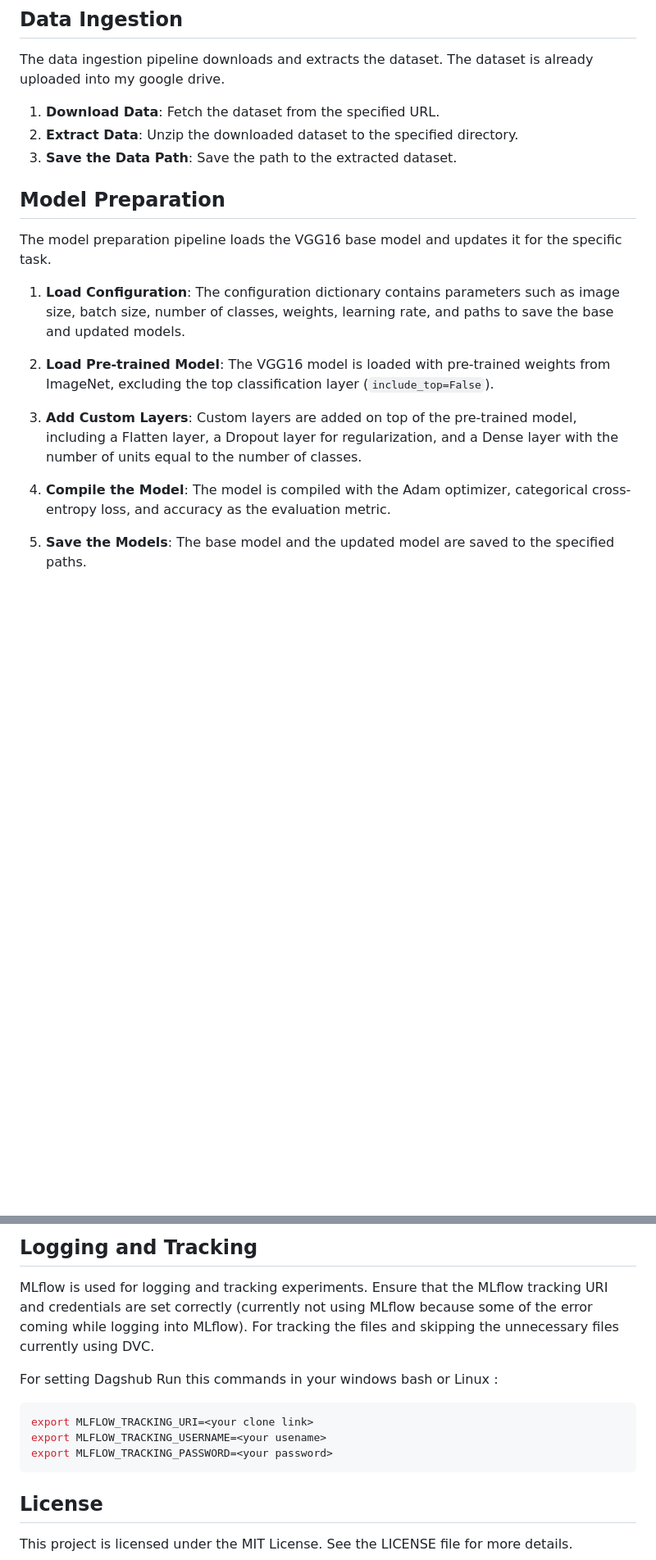
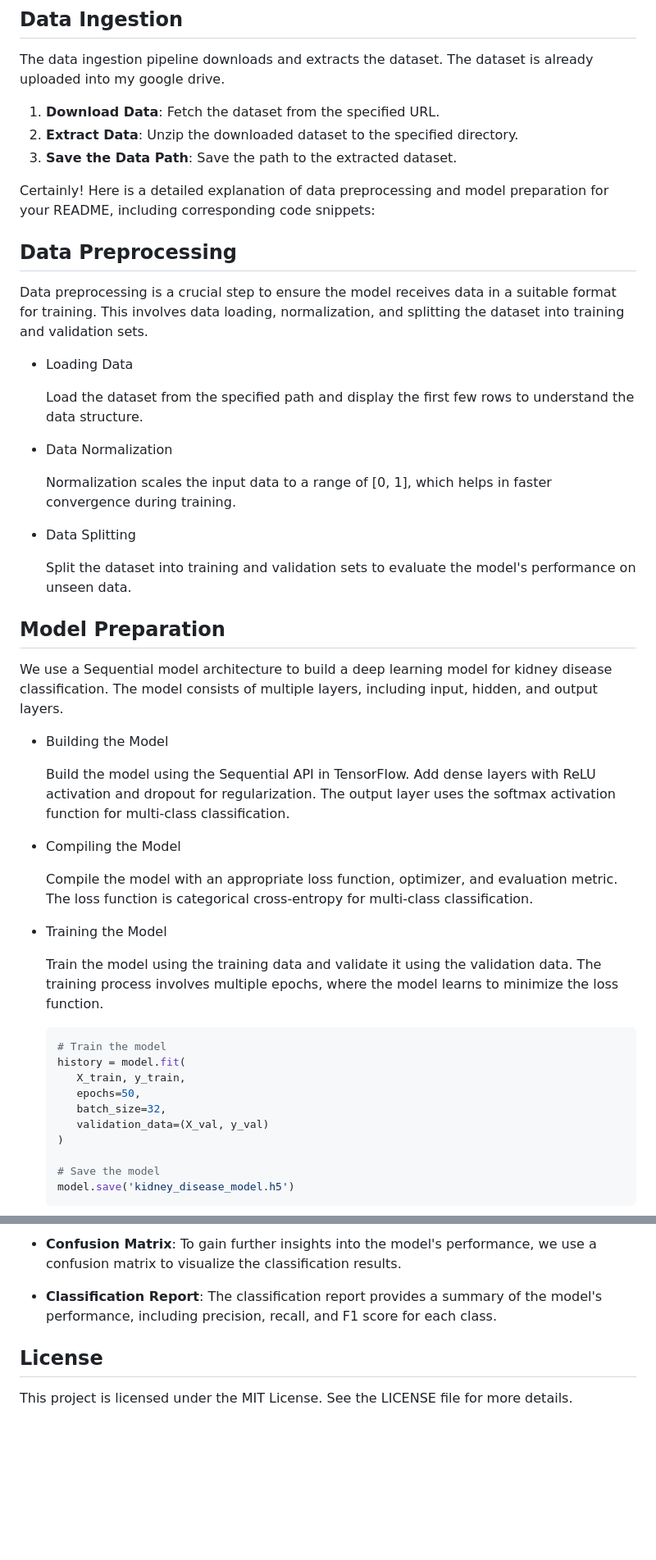
Before and after one commit to Not-Sahil-Raja/KindneyDiseaseClassification, a Markdown page: README.md, 2 parts joined by grey strips. Shown at 82% size. Rendered like a GitHub page; blank space fills up the shorter version.

````diff
--- a/README.md
+++ b/README.md
@@ -86,13 +87,50 @@ The data ingestion pipeline downloads and extracts the dataset. The dataset is a
 2.  **Extract Data**: Unzip the downloaded dataset to the specified directory.
 3.  **Save the Data Path**: Save the path to the extracted dataset.
 
+Certainly! Here is a detailed explanation of data preprocessing and model preparation for your README, including corresponding code snippets:
+
+## Data Preprocessing
+
+Data preprocessing is a crucial step to ensure the model receives data in a suitable format for training. This involves data loading, normalization, and splitting the dataset into training and validation sets.
+
+- Loading Data
+
+  Load the dataset from the specified path and display the first few rows to understand the data structure.
+
+- Data Normalization
+
+  Normalization scales the input data to a range of [0, 1], which helps in faster convergence during training.
+
+- Data Splitting
+
+  Split the dataset into training and validation sets to evaluate the model's performance on unseen data.
+
 ## Model Preparation
 
-The model preparation pipeline loads the VGG16 base model and updates it for the specific task.
+We use a Sequential model architecture to build a deep learning model for kidney disease classification. The model consists of multiple layers, including input, hidden, and output layers.
 
-1.  **Load Configuration**: The configuration dictionary contains parameters such as image size, batch size, number of classes, weights, learning rate, and paths to save the base and updated models.
+- Building the Model
 
-2.  **Load Pre-trained Model**: The VGG16 model is loaded with pre-trained weights from ImageNet, excluding the top classification layer (`include_top=False`).
-3.  **Add Custom Layers**: Custom layers are added on top of the pre-trained model, including a Flatten layer, a Dropout layer for regularization, and a Dense layer with the number of units equal to the number of classes.
-4.  **Compile the Model**: The model is compiled with the Adam optimizer, categorical cross-entropy loss, and accuracy as the evaluation metric.
-5.  **Save the Models**: The base model and the updated model are saved to the specified paths.
+  Build the model using the Sequential API in TensorFlow. Add dense layers with ReLU activation and dropout for regularization. The output layer uses the softmax activation function for multi-class classification.
+
+- Compiling the Model
+
+  Compile the model with an appropriate loss function, optimizer, and evaluation metric. The loss function is categorical cross-entropy for multi-class classification.
+
+- Training the Model
+
+  Train the model using the training data and validate it using the validation data. The training process involves multiple epochs, where the model learns to minimize the loss function.
+
+  ```python
+  # Train the model
+  history = model.fit(
+     X_train, y_train,
+     epochs=50,
+     batch_size=32,
+     validation_data=(X_val, y_val)
+  )
+
+  # Save the model
+  model.save('kidney_disease_model.h5')
+  ```
+
@@ -118,15 +196,9 @@ The model training pipeline trains the model using the prepared data.
 
-## Logging and Tracking
+- **Confusion Matrix**:
+  To gain further insights into the model's performance, we use a confusion matrix to visualize the classification results.
 
-MLflow is used for logging and tracking experiments. Ensure that the MLflow tracking URI and credentials are set correctly (currently not using MLflow because some of the error coming while logging into MLflow). For tracking the files and skipping the unnecessary files currently using DVC.
-
-For setting Dagshub Run this commands in your windows bash or Linux :
-
-```bash
-export MLFLOW_TRACKING_URI=<your clone link>
-export MLFLOW_TRACKING_USERNAME=<your usename>
-export MLFLOW_TRACKING_PASSWORD=<your password>
-```
+- **Classification Report**:
+  The classification report provides a summary of the model's performance, including precision, recall, and F1 score for each class.
 
 ## License
 
````
Also changed, not shown: other parts of README.md (+100 -59 lines).
